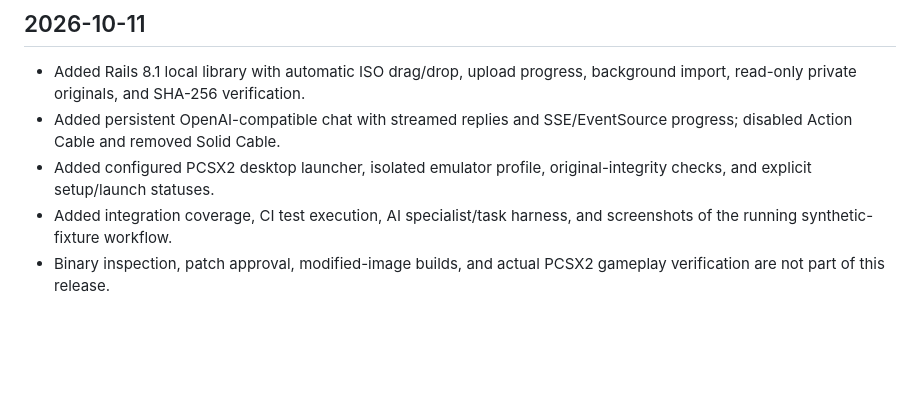
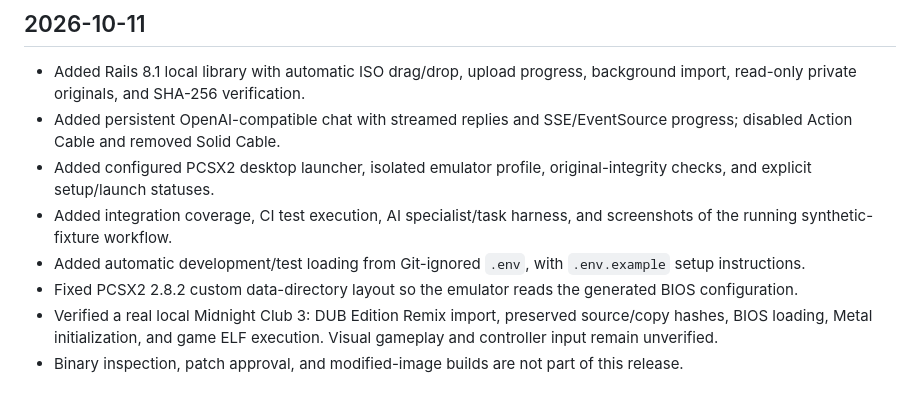
Before and after one commit to luisgsilva950/ps2-games-lab, a Markdown page: CHANGELOG.md, the part around the change. Rendered like a GitHub page; blank space fills up the shorter version.

Commit message:
Load local dotenv configuration and fix PCSX2 profile layout

```diff
--- a/CHANGELOG.md
+++ b/CHANGELOG.md
@@ -6,4 +6,7 @@
 - Added persistent OpenAI-compatible chat with streamed replies and SSE/EventSource progress; disabled Action Cable and removed Solid Cable.
 - Added configured PCSX2 desktop launcher, isolated emulator profile, original-integrity checks, and explicit setup/launch statuses.
 - Added integration coverage, CI test execution, AI specialist/task harness, and screenshots of the running synthetic-fixture workflow.
-- Binary inspection, patch approval, modified-image builds, and actual PCSX2 gameplay verification are not part of this release.
+- Added automatic development/test loading from Git-ignored `.env`, with `.env.example` setup instructions.
+- Fixed PCSX2 2.8.2 custom data-directory layout so the emulator reads the generated BIOS configuration.
+- Verified a real local Midnight Club 3: DUB Edition Remix import, preserved source/copy hashes, BIOS loading, Metal initialization, and game ELF execution. Visual gameplay and controller input remain unverified.
+- Binary inspection, patch approval, and modified-image builds are not part of this release.
```
Also changed, not shown: README.md (+21 -16 lines), docs/images/library.png, 4 other files.
